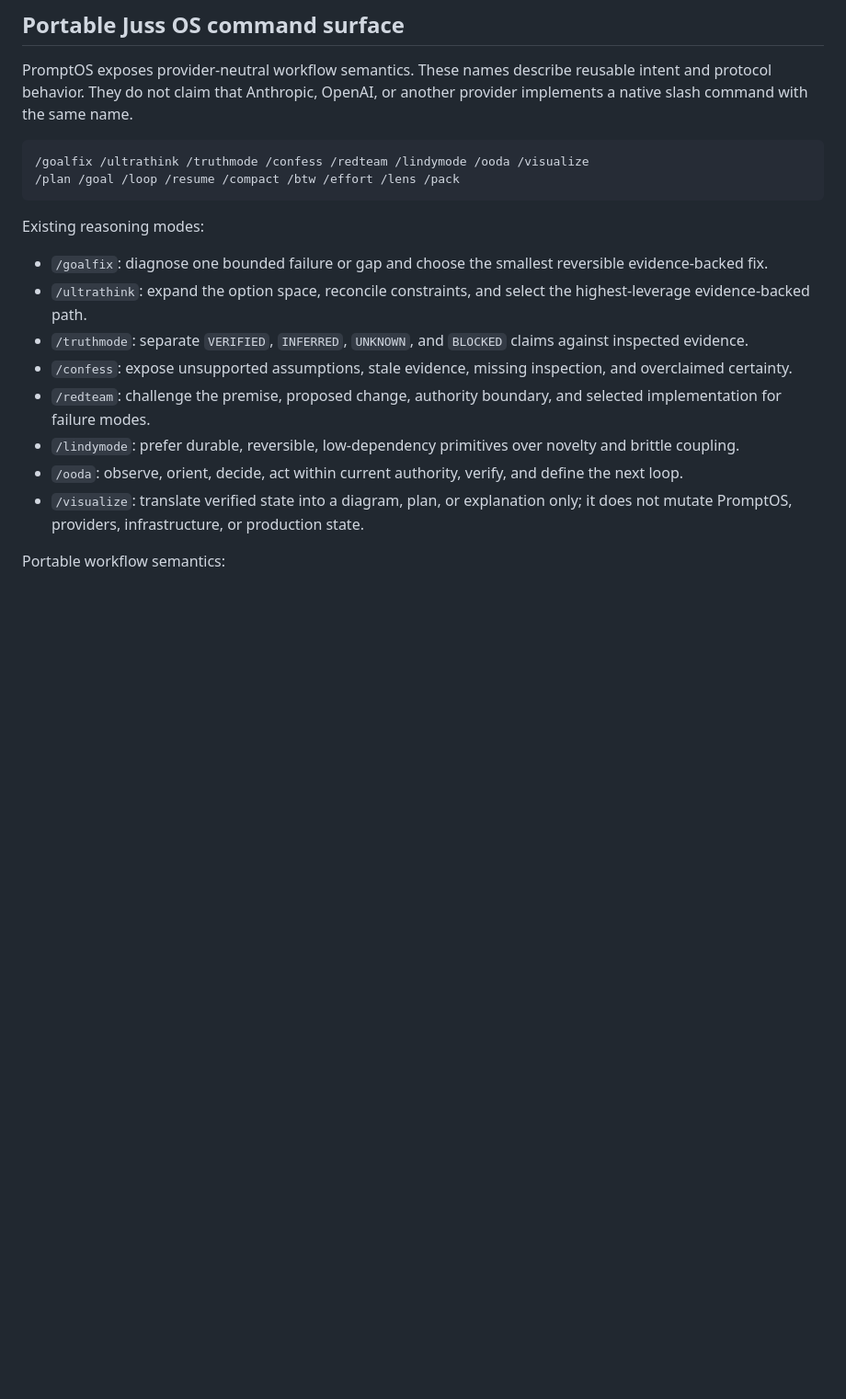
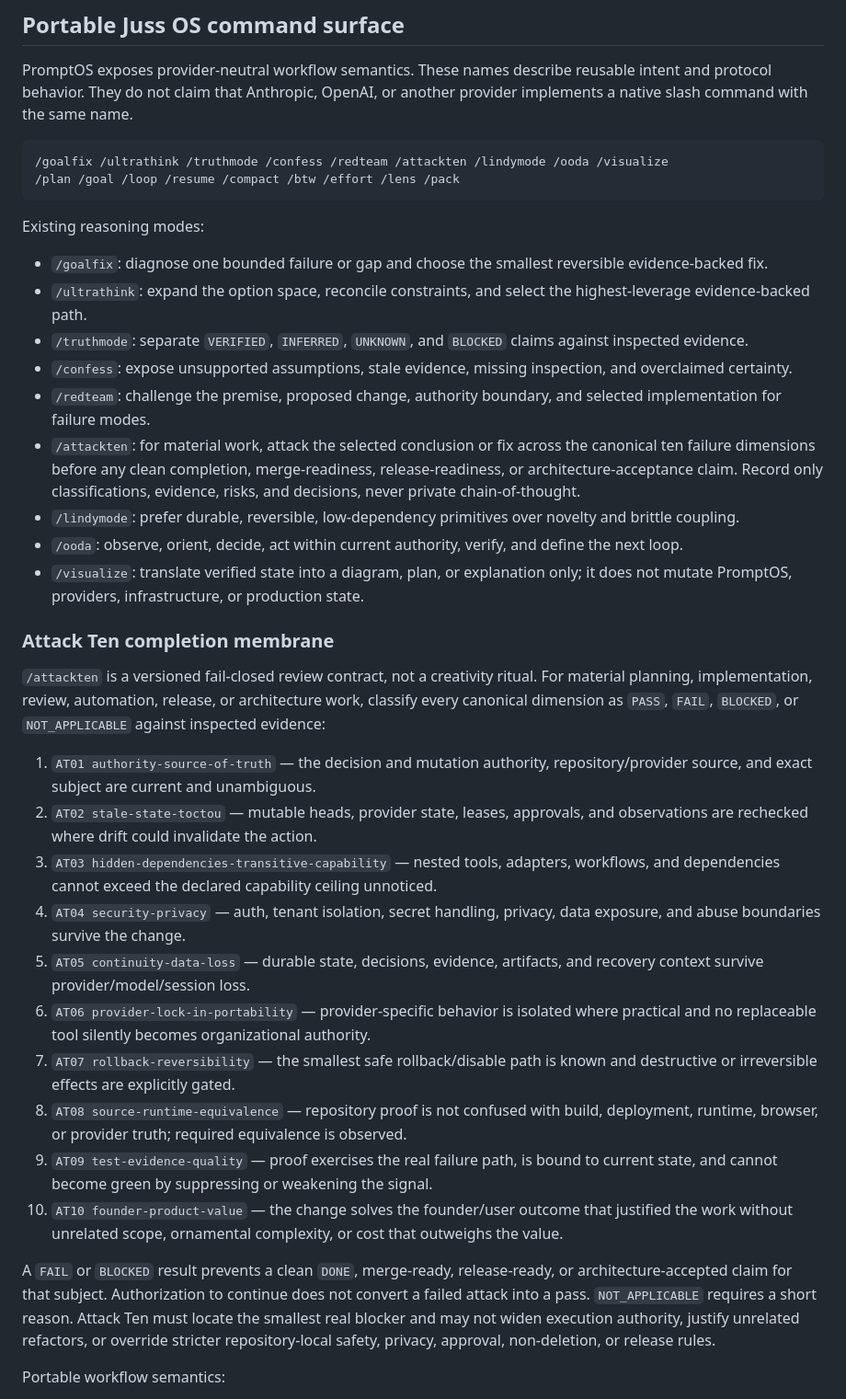
Before and after one commit to jussray/promptos, a Markdown page: AGENTS_FOUNDER_INTELLIGENCE.md, the part around the change. Shown at 92% size. Rendered like a GitHub page; blank space fills up the shorter version.

Commit message:
feat(promptos): formalize Attack Ten completion membrane

````diff
--- a/AGENTS_FOUNDER_INTELLIGENCE.md
+++ b/AGENTS_FOUNDER_INTELLIGENCE.md
@@ -26,7 +26,7 @@ Required remembrance loop:
 PromptOS exposes provider-neutral workflow semantics. These names describe reusable intent and protocol behavior. They do not claim that Anthropic, OpenAI, or another provider implements a native slash command with the same name.
 
 ```text
-/goalfix /ultrathink /truthmode /confess /redteam /lindymode /ooda /visualize
+/goalfix /ultrathink /truthmode /confess /redteam /attackten /lindymode /ooda /visualize
 /plan /goal /loop /resume /compact /btw /effort /lens /pack
 ```
 
@@ -37,9 +37,27 @@ Existing reasoning modes:
 - `/truthmode`: separate `VERIFIED`, `INFERRED`, `UNKNOWN`, and `BLOCKED` claims against inspected evidence.
 - `/confess`: expose unsupported assumptions, stale evidence, missing inspection, and overclaimed certainty.
 - `/redteam`: challenge the premise, proposed change, authority boundary, and selected implementation for failure modes.
+- `/attackten`: for material work, attack the selected conclusion or fix across the canonical ten failure dimensions before any clean completion, merge-readiness, release-readiness, or architecture-acceptance claim. Record only classifications, evidence, risks, and decisions, never private chain-of-thought.
 - `/lindymode`: prefer durable, reversible, low-dependency primitives over novelty and brittle coupling.
 - `/ooda`: observe, orient, decide, act within current authority, verify, and define the next loop.
 - `/visualize`: translate verified state into a diagram, plan, or explanation only; it does not mutate PromptOS, providers, infrastructure, or production state.
+
+### Attack Ten completion membrane
+
+`/attackten` is a versioned fail-closed review contract, not a creativity ritual. For material planning, implementation, review, automation, release, or architecture work, classify every canonical dimension as `PASS`, `FAIL`, `BLOCKED`, or `NOT_APPLICABLE` against inspected evidence:
+
+1. `AT01 authority-source-of-truth` — the decision and mutation authority, repository/provider source, and exact subject are current and unambiguous.
+2. `AT02 stale-state-toctou` — mutable heads, provider state, leases, approvals, and observations are rechecked where drift could invalidate the action.
+3. `AT03 hidden-dependencies-transitive-capability` — nested tools, adapters, workflows, and dependencies cannot exceed the declared capability ceiling unnoticed.
+4. `AT04 security-privacy` — auth, tenant isolation, secret handling, privacy, data exposure, and abuse boundaries survive the change.
+5. `AT05 continuity-data-loss` — durable state, decisions, evidence, artifacts, and recovery context survive provider/model/session loss.
+6. `AT06 provider-lock-in-portability` — provider-specific behavior is isolated where practical and no replaceable tool silently becomes organizational authority.
+7. `AT07 rollback-reversibility` — the smallest safe rollback/disable path is known and destructive or irreversible effects are explicitly gated.
+8. `AT08 source-runtime-equivalence` — repository proof is not confused with build, deployment, runtime, browser, or provider truth; required equivalence is observed.
+9. `AT09 test-evidence-quality` — proof exercises the real failure path, is bound to current state, and cannot become green by suppressing or weakening the signal.
+10. `AT10 founder-product-value` — the change solves the founder/user outcome that justified the work without unrelated scope, ornamental complexity, or cost that outweighs the value.
+
+A `FAIL` or `BLOCKED` result prevents a clean `DONE`, merge-ready, release-ready, or architecture-accepted claim for that subject. Authorization to continue does not convert a failed attack into a pass. `NOT_APPLICABLE` requires a short reason. Attack Ten must locate the smallest real blocker and may not widen execution authority, justify unrelated refactors, or override stricter repository-local safety, privacy, approval, non-deletion, or release rules.
 
 Portable workflow semantics:
 
````
